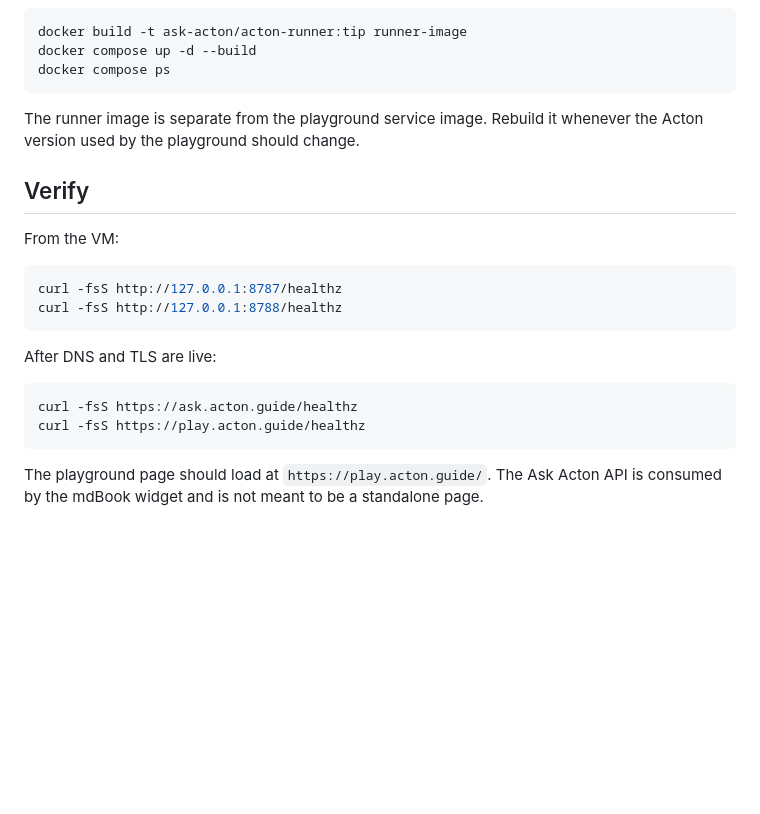
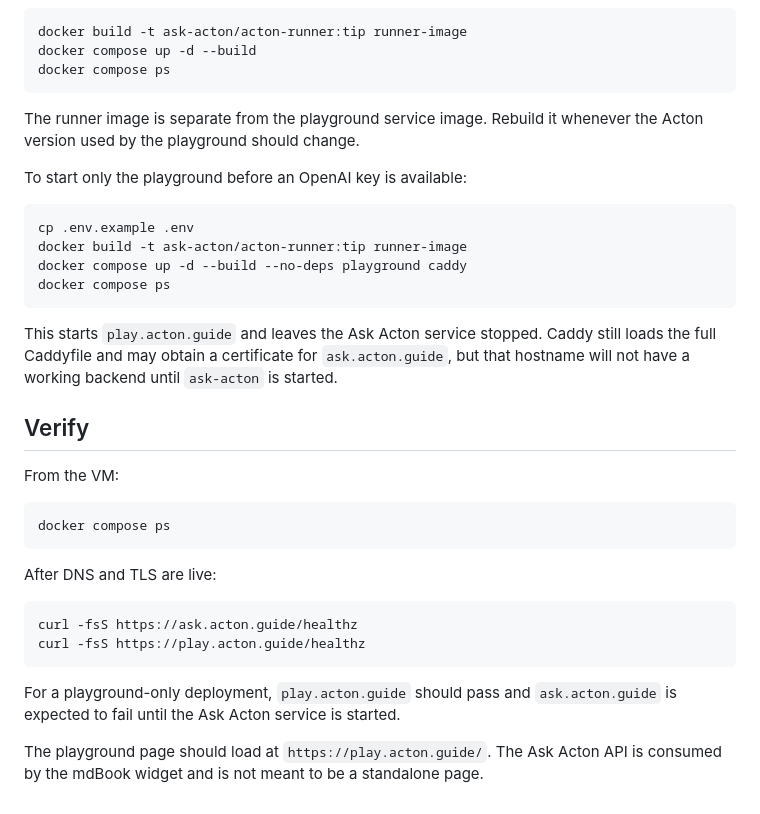
Before and after one commit to actonlang/ask-acton, a Markdown page: docs/PROVISIONING.md, the part around the change. Rendered like a GitHub page; blank space fills up the shorter version.

````diff
--- a/docs/PROVISIONING.md
+++ b/docs/PROVISIONING.md
@@ -131,13 +131,26 @@ docker compose ps
 The runner image is separate from the playground service image. Rebuild
 it whenever the Acton version used by the playground should change.
 
+To start only the playground before an OpenAI key is available:
+
+```sh
+cp .env.example .env
+docker build -t ask-acton/acton-runner:tip runner-image
+docker compose up -d --build --no-deps playground caddy
+docker compose ps
+```
+
+This starts `play.acton.guide` and leaves the Ask Acton service stopped.
+Caddy still loads the full Caddyfile and may obtain a certificate for
+`ask.acton.guide`, but that hostname will not have a working backend
+until `ask-acton` is started.
+
 ## Verify
 
 From the VM:
 
 ```sh
-curl -fsS http://127.0.0.1:8787/healthz
-curl -fsS http://127.0.0.1:8788/healthz
+docker compose ps
 ```
 
 After DNS and TLS are live:
@@ -147,6 +160,10 @@ curl -fsS https://ask.acton.guide/healthz
 curl -fsS https://play.acton.guide/healthz
 ```
 
+For a playground-only deployment, `play.acton.guide` should pass and
+`ask.acton.guide` is expected to fail until the Ask Acton service is
+started.
+
 The playground page should load at `https://play.acton.guide/`. The Ask
 Acton API is consumed by the mdBook widget and is not meant to be a
 standalone page.
````
Also changed, not shown: README.md (+20 -2 lines).
